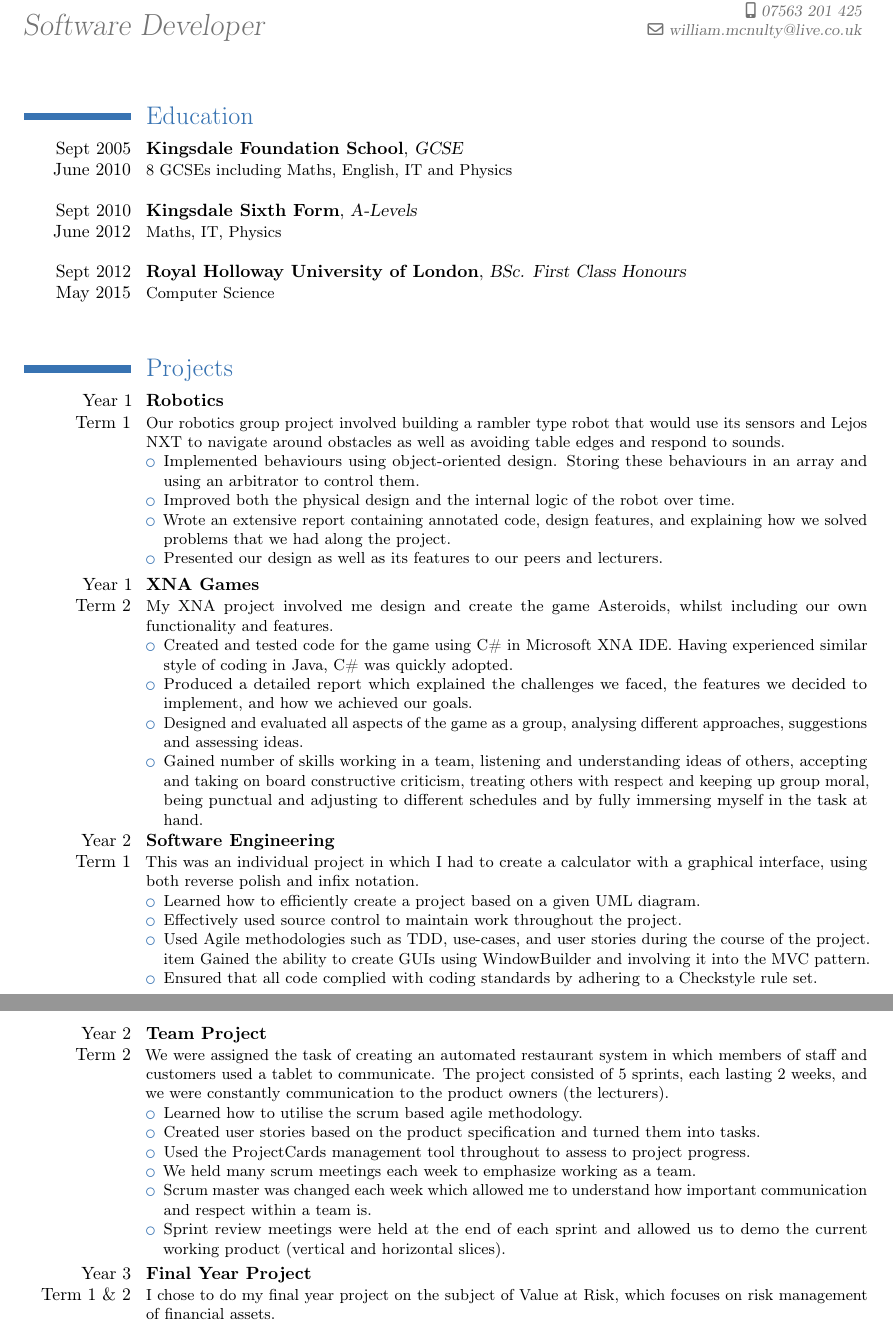
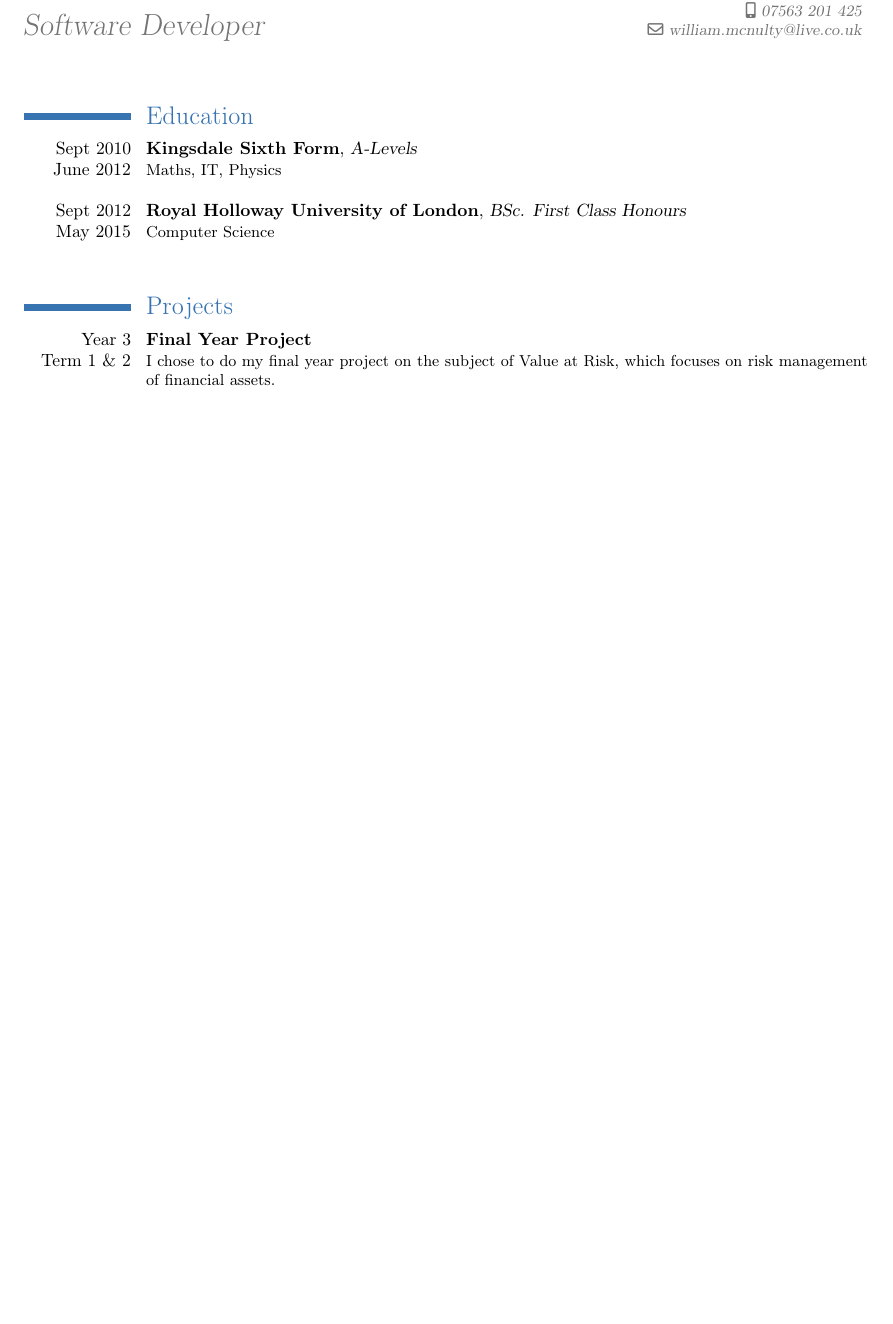
Before and after one commit to McNultyyy/cv, a LaTeX CV (main.tex): two parts of pages 1 and 2 of 2 before the commit and part of page 1 of 2 after it, the two joined at a grey line, cut so that both start at the same text, the shorter picture padded with empty space. Compiled offline with pdfLaTeX.

Commit message:
Small cleanup and init for NewDay

```diff
--- a/main.tex
+++ b/main.tex
@@ -21,13 +21,6 @@
         \maketitle
 
         \section{Education}
-        \cventry
-        {Sept 2005\\June 2010}
-        {Kingsdale Foundation School}
-        {GCSE}
-        {}
-        {}
-        {8 GCSEs including Maths, English, IT and Physics\\*}
 
         \cventry
         {Sept 2010\\June 2012}
@@ -48,50 +41,6 @@
         \break
 
         \section{Projects}
-        \cventry{Year 1\\Term 1}{Robotics}{}{}{}
-        {
-        Our robotics group project involved building a rambler type robot that would use its sensors and Lejos NXT to navigate around obstacles as well as avoiding table edges and respond to sounds.
-        \begin{itemize}
-            \item Implemented behaviours using object-oriented design. Storing these behaviours in an array and using an arbitrator to control them.
-            \item Improved both the physical design and the internal logic of the robot over time.
-            \item Wrote an extensive report containing annotated code, design features, and explaining how we solved problems that we had along the project.
-            \item Presented our design as well as its features to our peers and lecturers.
-        \end{itemize}
-        }
-        \cventry{Year 1\\Term 2}{XNA Games}{}{}{}
-        {
-        My XNA project involved me design and create the game Asteroids, whilst including our own functionality and features.
-        \begin{itemize}
-            \item Created and tested code for the game using C\# in Microsoft XNA IDE. Having experienced similar style of coding in Java, C\# was quickly adopted.
-            \item Produced a detailed report which explained the challenges we faced, the features we decided to implement, and how we achieved our goals.
-            \item Designed and evaluated all aspects of the game as a group, analysing different approaches, suggestions and assessing ideas.
-            \item Gained number of skills working in a team, listening and understanding ideas of others, accepting and taking on board constructive criticism, treating others with respect and keeping up group moral, being punctual and adjusting to different schedules and by fully immersing myself in the task at hand.
-        \end{itemize}
-        }
-        \cventry{Year 2\\Term 1}{Software Engineering}{}{}{}
-        {
-        This was an individual project in which I had to create a calculator with a graphical interface, using both reverse polish and infix notation.
-        \begin{itemize}
-            \item Learned how to efficiently create a project based on a given UML diagram.
-            \item Effectively used source control to maintain work throughout the project.
-            \item Used Agile methodologies such as TDD, use-cases, and user stories during the course of the project.
-            item Gained the ability to create GUIs using WindowBuilder and involving it into the MVC pattern.
-            \item Ensured that all code complied with coding standards by adhering to a Checkstyle rule set.
-        \end{itemize}
-        }
-        \cventry{Year 2\\Term 2}{Team Project}{}{}{}
-        {
-        We were assigned the task of creating an automated restaurant system in which members of staff and customers used a tablet to communicate. The project consisted of 5 sprints, each lasting 2 weeks, and we were constantly communication to the product owners (the lecturers).
-        \begin{itemize}
-            \item Learned how to utilise the scrum based agile methodology.
-            \item Created user stories based on the product specification and turned them into tasks.
-            \item Used the ProjectCards management tool throughout to assess to project progress.
-            \item We held many scrum meetings each week to emphasize working as a team.
-            \item Scrum master was changed each week which allowed me to understand how important communication and respect within a team is.
-            \item Sprint review meetings were held at the end of each sprint and allowed us to demo the current working product (vertical and horizontal slices).
-        \end{itemize}
-        }
-
         \cventry{Year 3\\Term 1 \& 2}{Final Year Project}{}{}{}
         {
         I chose to do my final year project on the subject of Value at Risk, which focuses on risk management of financial assets.
```
Also changed, not shown: main.tex (29 more changed lines).
